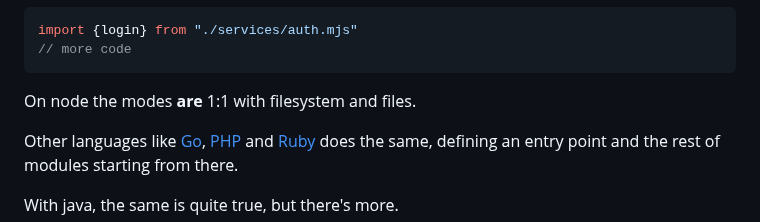
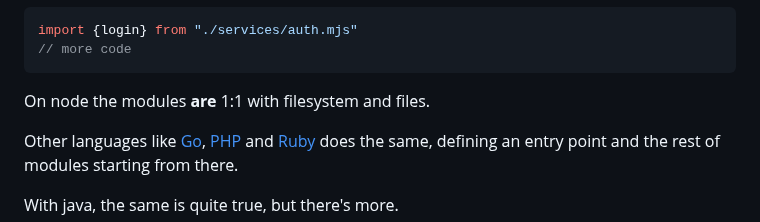
Before and after one commit to sombriks/sombriks-hq, a Markdown page: src/blog/0051-quick-note-on-java-resources-and-classpath.md, the part around the change. Rendered like a GitHub page.

Commit message:
small typo

````diff
--- a/src/blog/0051-quick-note-on-java-resources-and-classpath.md
+++ b/src/blog/0051-quick-note-on-java-resources-and-classpath.md
@@ -57,7 +57,7 @@ import {login} from "./services/auth.mjs"
 // more code
 ```
 
-On node the modes **are** 1:1 with filesystem and files.
+On node the modules **are** 1:1 with filesystem and files.
 
 Other languages like [Go](https://go.dev/doc/code),
 [PHP](https://www.php.net/manual/en/function.include.php) and
````
